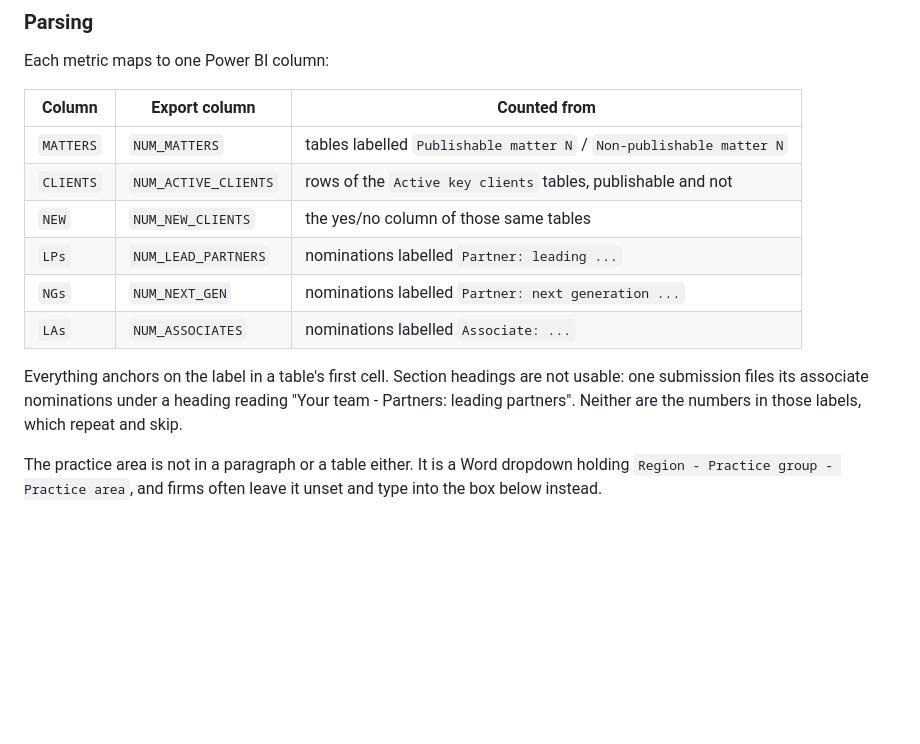
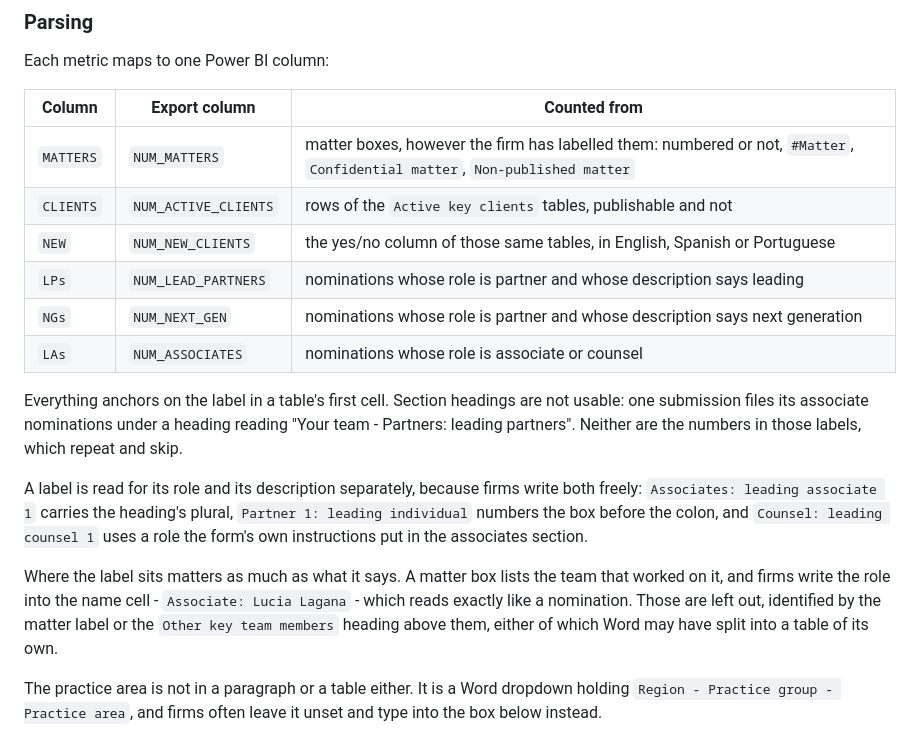
Before and after one commit to jolgan/submission-metrics-checker, a Markdown page: README.md, the part around the change. Drawn GitHub-style; blank space fills up the shorter version.

Commit message:
Describe what the parser actually reads now
The table of metrics described the labels the parser understood when it
was written, and firms have since produced many more: unnumbered matter
boxes, "#Matter", "Confidential matter", plural roles, the box number
before the colon, counsel in the associates section, and yes/no answers
in Spanish and Portuguese.

Adds the rule that took three attempts to get right and is the least
obvious thing in the parser: a role label is a nomination only where it
sits in a nomination box, not where it credits someone on a matter.

```diff
--- a/README.md
+++ b/README.md
@@ -56,17 +56,30 @@ Each metric maps to one Power BI column:
 
 | Column | Export column | Counted from |
 |---|---|---|
-| `MATTERS` | `NUM_MATTERS` | tables labelled `Publishable matter N` / `Non-publishable matter N` |
+| `MATTERS` | `NUM_MATTERS` | matter boxes, however the firm has labelled them: numbered or not, `#Matter`, `Confidential matter`, `Non-published matter` |
 | `CLIENTS` | `NUM_ACTIVE_CLIENTS` | rows of the `Active key clients` tables, publishable and not |
-| `NEW` | `NUM_NEW_CLIENTS` | the yes/no column of those same tables |
-| `LPs` | `NUM_LEAD_PARTNERS` | nominations labelled `Partner: leading ...` |
-| `NGs` | `NUM_NEXT_GEN` | nominations labelled `Partner: next generation ...` |
-| `LAs` | `NUM_ASSOCIATES` | nominations labelled `Associate: ...` |
+| `NEW` | `NUM_NEW_CLIENTS` | the yes/no column of those same tables, in English, Spanish or Portuguese |
+| `LPs` | `NUM_LEAD_PARTNERS` | nominations whose role is partner and whose description says leading |
+| `NGs` | `NUM_NEXT_GEN` | nominations whose role is partner and whose description says next generation |
+| `LAs` | `NUM_ASSOCIATES` | nominations whose role is associate or counsel |
 
 Everything anchors on the label in a table's first cell. Section headings are
 not usable: one submission files its associate nominations under a heading
 reading "Your team - Partners: leading partners". Neither are the numbers in
 those labels, which repeat and skip.
+
+A label is read for its role and its description separately, because firms
+write both freely: `Associates: leading associate 1` carries the heading's
+plural, `Partner 1: leading individual` numbers the box before the colon, and
+`Counsel: leading counsel 1` uses a role the form's own instructions put in
+the associates section.
+
+Where the label sits matters as much as what it says. A matter box lists the
+team that worked on it, and firms write the role into the name cell -
+`Associate: Lucia Lagana` - which reads exactly like a nomination. Those are
+left out, identified by the matter label or the `Other key team members`
+heading above them, either of which Word may have split into a table of its
+own.
 
 The practice area is not in a paragraph or a table either. It is a Word dropdown
 holding `Region - Practice group - Practice area`, and firms often leave it
```
